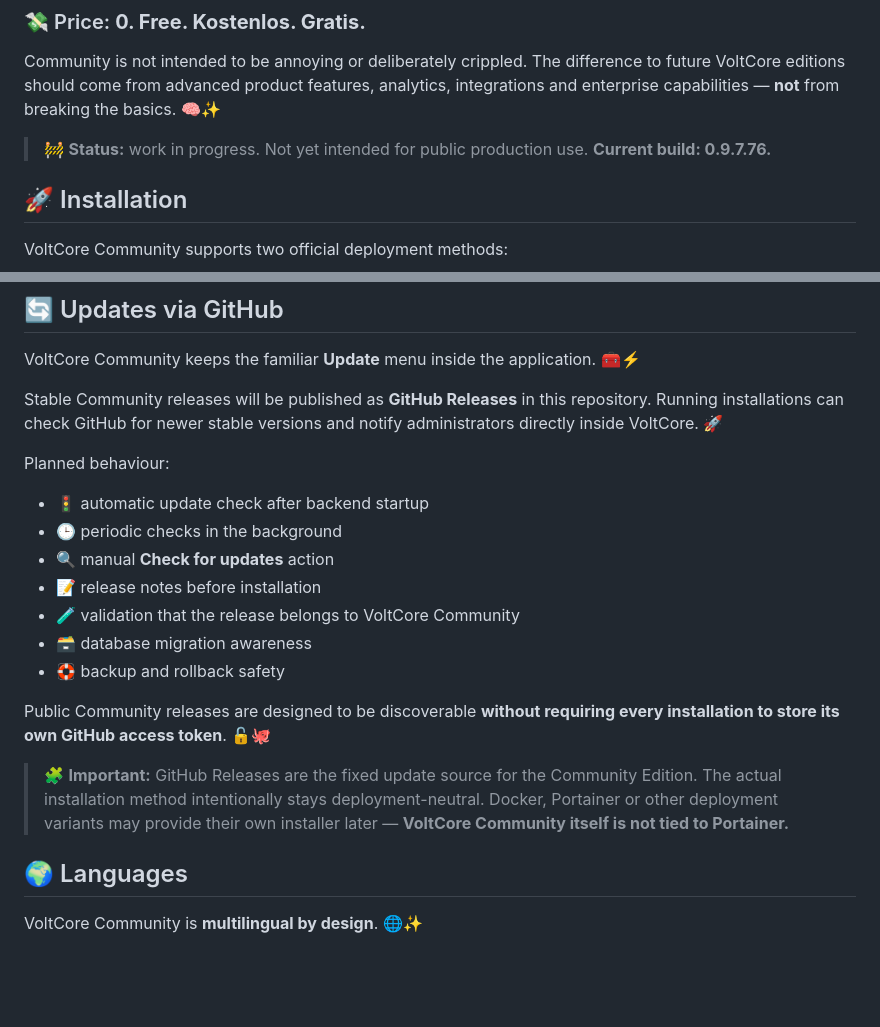
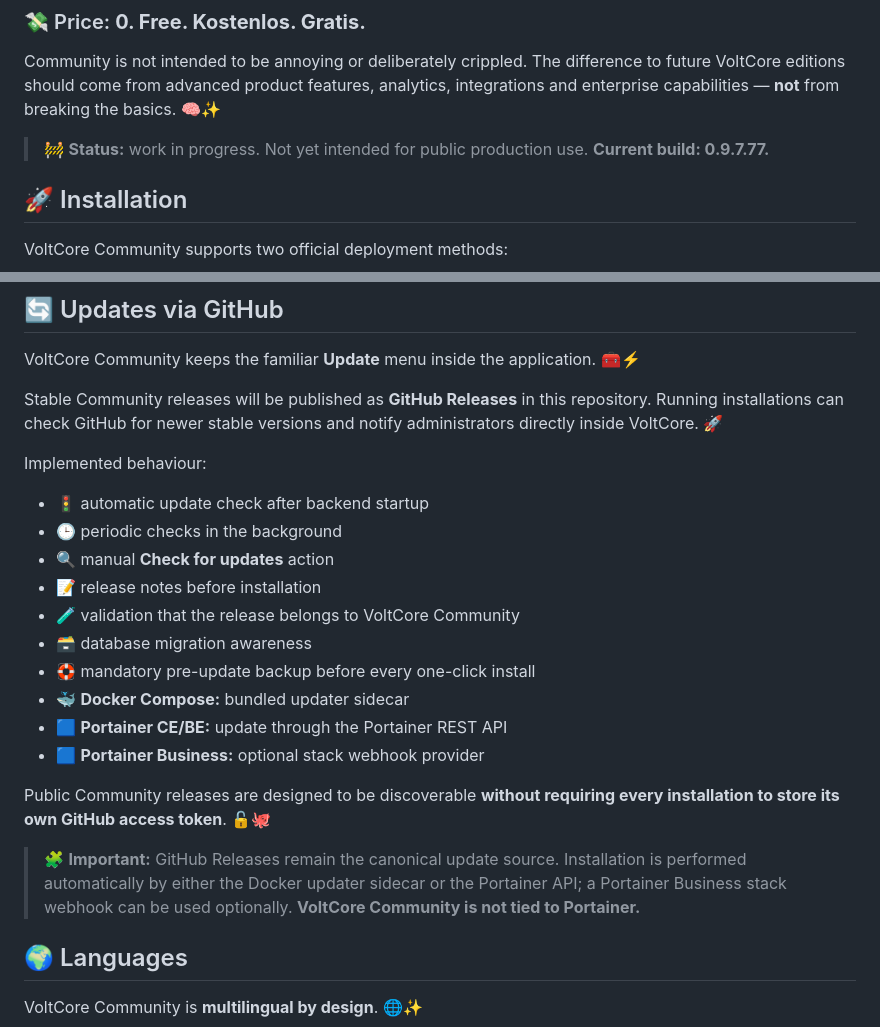
Before and after one commit to hotteftw1981/VoltCore-Community, a Markdown page: README.en.md, 2 parts joined by grey strips. Drawn GitHub-style; blank space fills up the shorter version.

Commit message:
docs: publish one-click update support in English README

```diff
--- a/README.en.md
+++ b/README.en.md
@@ -30,7 +30,7 @@ The idea is simple: people, clubs, organisations, small fleets, labs and curious
 
 Community is not intended to be annoying or deliberately crippled. The difference to future VoltCore editions should come from advanced product features, analytics, integrations and enterprise capabilities — **not** from breaking the basics. 🧠✨
 
-> 🚧 **Status:** work in progress. Not yet intended for public production use. **Current build: 0.9.7.76.**
+> 🚧 **Status:** work in progress. Not yet intended for public production use. **Current build: 0.9.7.77.**
 
 ## 🚀 Installation
 
@@ -82,7 +82,7 @@ VoltCore Community keeps the familiar **Update** menu inside the application.
 
 Stable Community releases will be published as **GitHub Releases** in this repository. Running installations can check GitHub for newer stable versions and notify administrators directly inside VoltCore. 🚀
 
-Planned behaviour:
+Implemented behaviour:
 
 - 🚦 automatic update check after backend startup
 - 🕒 periodic checks in the background
@@ -90,11 +90,14 @@ Planned behaviour:
 - 📝 release notes before installation
 - 🧪 validation that the release belongs to VoltCore Community
 - 🗃️ database migration awareness
-- 🛟 backup and rollback safety
+- 🛟 mandatory pre-update backup before every one-click install
+- 🐳 **Docker Compose:** bundled updater sidecar
+- 🟦 **Portainer CE/BE:** update through the Portainer REST API
+- 🟦 **Portainer Business:** optional stack webhook provider
 
 Public Community releases are designed to be discoverable **without requiring every installation to store its own GitHub access token**. 🔓🐙
 
-> 🧩 **Important:** GitHub Releases are the fixed update source for the Community Edition. The actual installation method intentionally stays deployment-neutral. Docker, Portainer or other deployment variants may provide their own installer later — **VoltCore Community itself is not tied to Portainer.**
+> 🧩 **Important:** GitHub Releases remain the canonical update source. Installation is performed automatically by either the Docker updater sidecar or the Portainer API; a Portainer Business stack webhook can be used optionally. **VoltCore Community is not tied to Portainer.**
 
 ## 🌍 Languages
 
```
